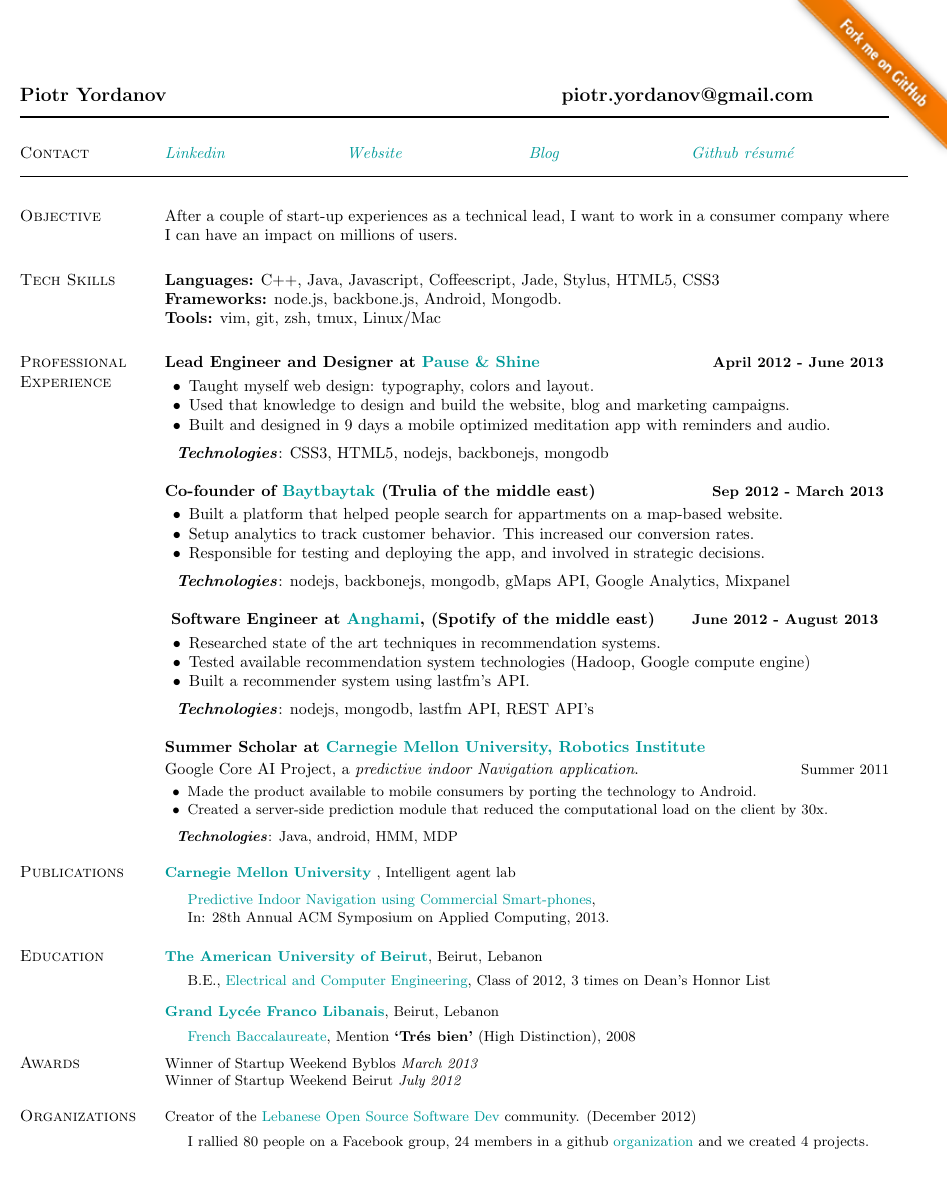
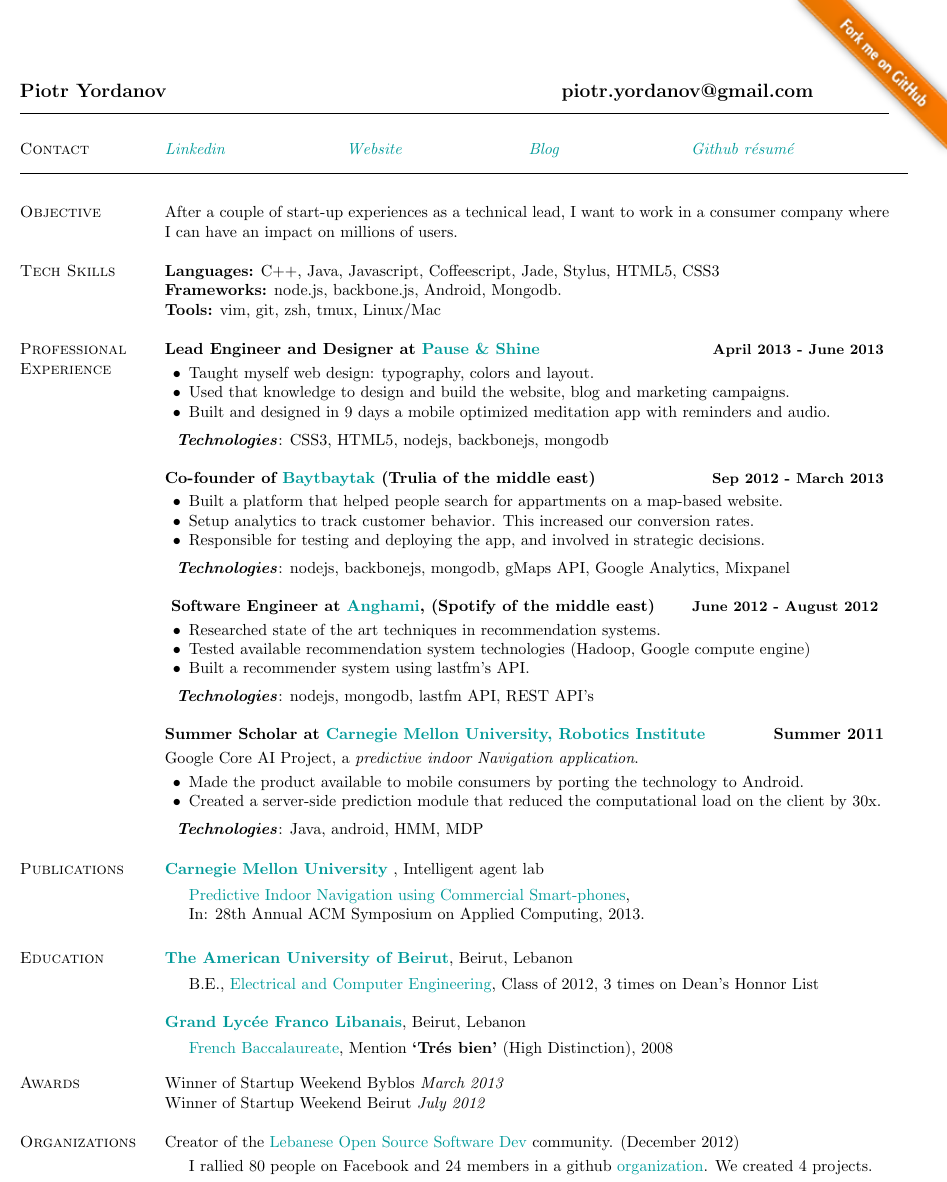
Before and after one commit to mcirlanaru/Resume, a LaTeX document (main.tex): part of the page, cut so that both start at the same text. Compiled offline with pdfLaTeX.

Commit message:
Date tipos -_-

```diff
--- a/main.tex
+++ b/main.tex
@@ -267,6 +267,8 @@ Piotr Yordanov \hspace{8.50cm}piotr.yordanov@gmail.com
 \section{Objective}
 After a couple of start-up experiences as a technical lead, I want to work in a consumer company where I can have an impact on millions of users.
 
+\vspace{-0.1cm}
+
 % Skills
 \section{Tech Skills}
 \textbf{Languages:} C++, Java, Javascript, Coffeescript, Jade, Stylus, HTML5, CSS3
@@ -277,10 +279,11 @@ After a couple of start-up experiences as a technical lead, I want to work in a
 
 \textbf{Tools:} vim, git, zsh, tmux, Linux/Mac
 
+\vspace{-0.1cm}
 
 % Profressional Experience
 \section{Professional Experience}
-\textbf{Lead Engineer and Designer at \href{http://pauseandshine.com/}{Pause \& Shine} \hfill \small April 2012 - June 2013}
+\textbf{Lead Engineer and Designer at \href{http://pauseandshine.com/}{Pause \& Shine} \hfill \small April 2013 - June 2013}
 \vspace{0.1cm}
 \begin{innerlist}
 \item Taught myself web design: typography, colors and layout.
@@ -311,7 +314,7 @@ nodejs, backbonejs, mongodb, gMaps API, Google Analytics, Mixpanel
 
 \textbf{
   Software Engineer at \href{http://anghami.com/}{Anghami}, (Spotify of the middle east)
-  \hfill \small June 2012 - August 2013
+  \hfill \small June 2012 - August 2012
 }
 \vspace{0.1cm}
 \begin{innerlist}
@@ -366,6 +368,8 @@ Java, android, HMM, MDP
 \section{Publications} % (fold)
 \href{http://www.ri.cmu.edu/}{\textbf{Carnegie Mellon University}} , Intelligent agent lab
 
+\vspace{-0.1cm}
+
 \begin{outerlist}
     \item[] \href{http://www.ri.cmu.edu/pub_files/2011/12/percom-navigation-main.pdf}{Predictive Indoor Navigation using Commercial Smart-phones}, \\
 In: 28th Annual ACM Symposium on Applied Computing, 2013.
@@ -405,8 +415,9 @@ Winner of Startup Weekend Beirut \textit{July 2012}
 % Organizations
 \section{Organizations} % (fold)
 Creator of the \href{https://www.facebook.com/groups/390113624411131/}{Lebanese Open Source Software Dev} community. (December 2012)
+\vspace{-0.1cm}
 \begin{outerlist}
-\item[] I rallied 80 people on a Facebook group, 24 members in a github \href{https://github.com/Lebanese-OSS}{organization} and we created 4 projects.
+\item[] I rallied 80 people on Facebook and 24 members in a github \href{https://github.com/Lebanese-OSS}{organization}. We created 4 projects.
 \end{outerlist}
 \label{sec:section}
 
```
Also changed, not shown: main.tex (9 more changed lines).
